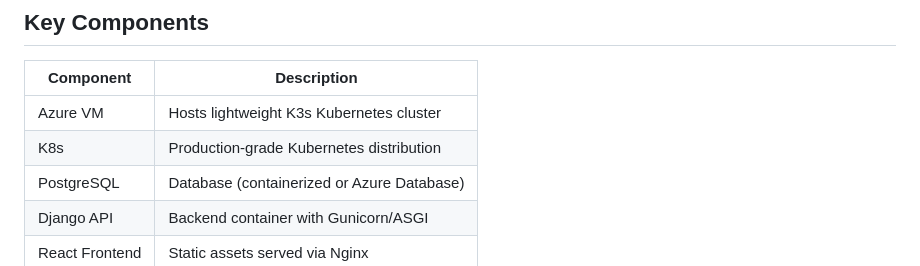
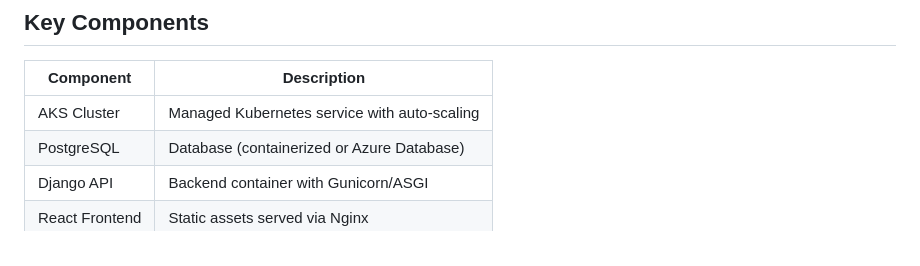
Before and after one commit to Aviat-at/cicd-f, a Markdown page: README.md, the part around the change. Rendered like a GitHub page.

```diff
--- a/README.md
+++ b/README.md
@@ -14,8 +14,7 @@ A cloud-native deployment pipeline for a full-stack application (Django + React
 
 | Component | Description |
 |-----------|-------------|
-| Azure VM | Hosts lightweight K3s Kubernetes cluster |
-| K8s | Production-grade Kubernetes distribution |
+| AKS Cluster | Managed Kubernetes service with auto-scaling |
 | PostgreSQL | Database (containerized or Azure Database) |
 | Django API | Backend container with Gunicorn/ASGI |
 | React Frontend | Static assets served via Nginx |
```
